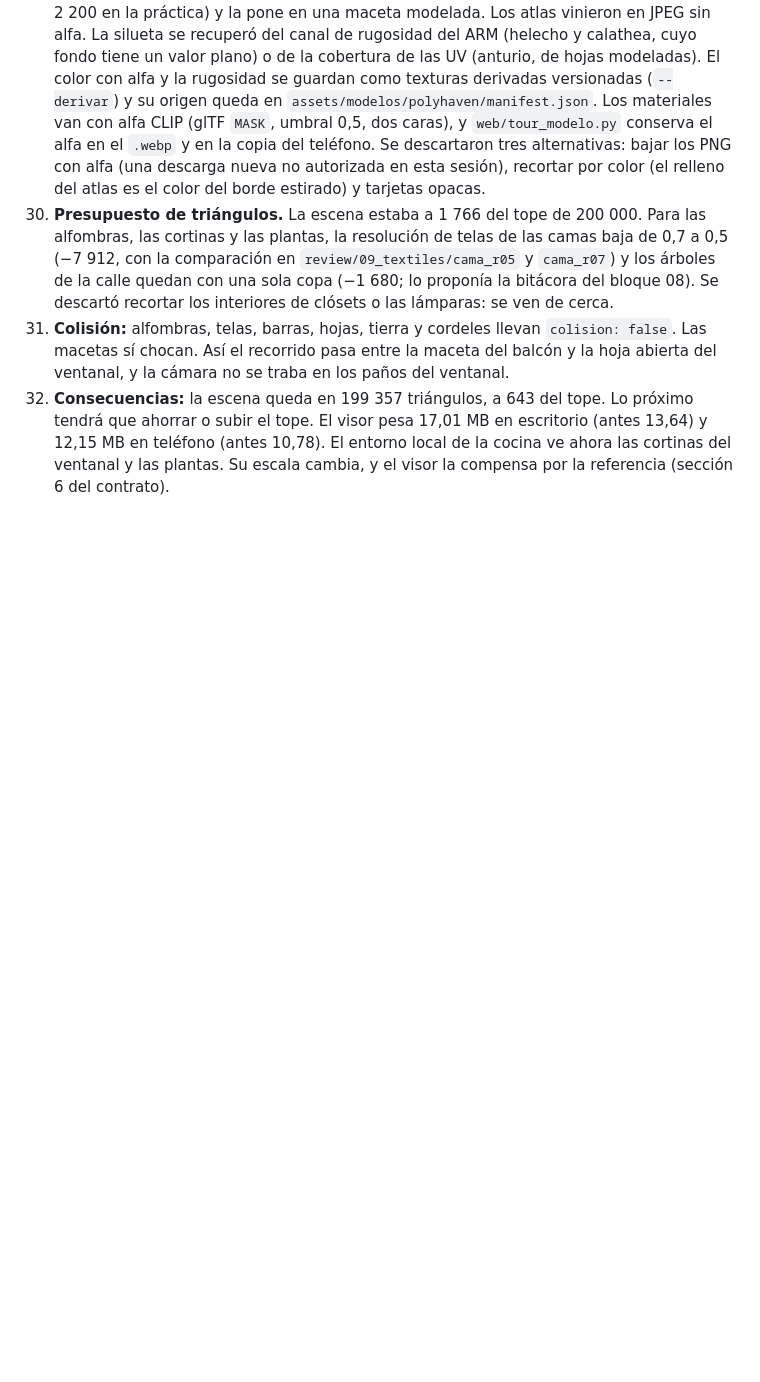
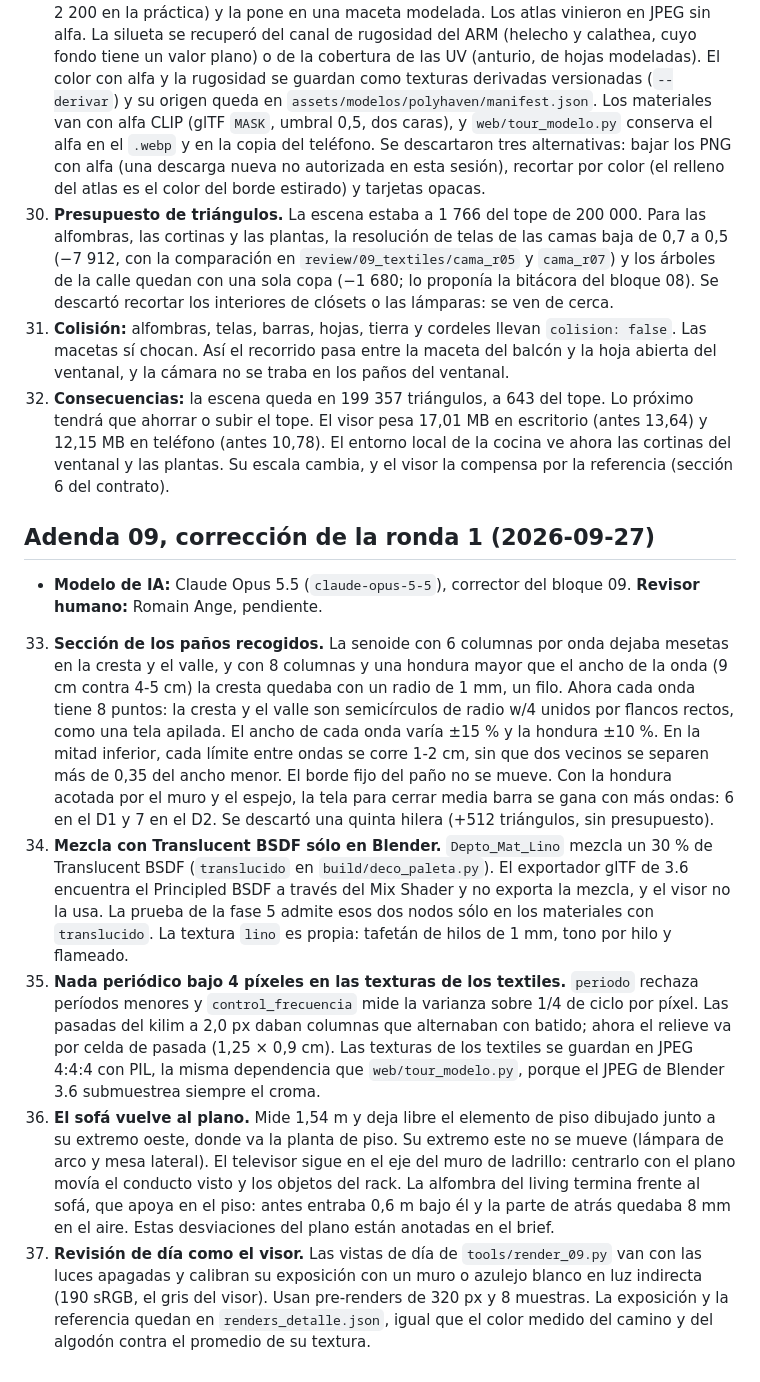
Before and after one commit to romainhr/ProjectBlenderhouse, a Markdown page: docs/adr/0004-detalle-interactivo-y-visor-v3.md, the part around the change. Drawn GitHub-style; blank space fills up the shorter version.

```diff
--- a/docs/adr/0004-detalle-interactivo-y-visor-v3.md
+++ b/docs/adr/0004-detalle-interactivo-y-visor-v3.md
@@ -330,3 +330,34 @@ Decisiones:
     tope. El visor pesa 17,01 MB en escritorio (antes 13,64) y 12,15 MB en teléfono (antes 10,78). El entorno local de
     la cocina ve ahora las cortinas del ventanal y las plantas. Su escala cambia, y el visor la compensa por la
     referencia (sección 6 del contrato).
+
+## Adenda 09, corrección de la ronda 1 (2026-09-27)
+
+- **Modelo de IA:** Claude Opus 5.5 (`claude-opus-5-5`), corrector del bloque 09. **Revisor humano:** Romain Ange,
+  pendiente.
+
+33. **Sección de los paños recogidos.** La senoide con 6 columnas por onda dejaba mesetas en la cresta y el valle, y
+    con 8 columnas y una hondura mayor que el ancho de la onda (9 cm contra 4-5 cm) la cresta quedaba con un radio de
+    1 mm, un filo. Ahora cada onda tiene 8 puntos: la cresta y el valle son semicírculos de radio w/4 unidos por
+    flancos rectos, como una tela apilada. El ancho de cada onda varía ±15 % y la hondura ±10 %. En la mitad inferior,
+    cada límite entre ondas se corre 1-2 cm, sin que dos vecinos se separen más de 0,35 del ancho menor. El borde fijo
+    del paño no se mueve. Con la hondura acotada por el muro y el espejo, la tela para cerrar media barra se gana con
+    más ondas: 6 en el D1 y 7 en el D2. Se descartó una quinta hilera (+512 triángulos, sin presupuesto).
+34. **Mezcla con Translucent BSDF sólo en Blender.** `Depto_Mat_Lino` mezcla un 30 % de Translucent BSDF
+    (`translucido` en `build/deco_paleta.py`). El exportador glTF de 3.6 encuentra el Principled BSDF a través del
+    Mix Shader y no exporta la mezcla, y el visor no la usa. La prueba de la fase 5 admite esos dos nodos sólo en los
+    materiales con `translucido`. La textura `lino` es propia: tafetán de hilos de 1 mm, tono por hilo y flameado.
+35. **Nada periódico bajo 4 píxeles en las texturas de los textiles.** `periodo` rechaza períodos menores y
+    `control_frecuencia` mide la varianza sobre 1/4 de ciclo por píxel. Las pasadas del kilim a 2,0 px daban columnas
+    que alternaban con batido; ahora el relieve va por celda de pasada (1,25 × 0,9 cm). Las texturas de los textiles se
+    guardan en JPEG 4:4:4 con PIL, la misma dependencia que `web/tour_modelo.py`, porque el JPEG de Blender 3.6
+    submuestrea siempre el croma.
+36. **El sofá vuelve al plano.** Mide 1,54 m y deja libre el elemento de piso dibujado junto a su extremo oeste, donde
+    va la planta de piso. Su extremo este no se mueve (lámpara de arco y mesa lateral). El televisor sigue en el eje del
+    muro de ladrillo: centrarlo con el plano movía el conducto visto y los objetos del rack. La alfombra del living
+    termina frente al sofá, que apoya en el piso: antes entraba 0,6 m bajo él y la parte de atrás quedaba 8 mm en el
+    aire. Estas desviaciones del plano están anotadas en el brief.
+37. **Revisión de día como el visor.** Las vistas de día de `tools/render_09.py` van con las luces apagadas y calibran
+    su exposición con un muro o azulejo blanco en luz indirecta (190 sRGB, el gris del visor). Usan pre-renders de
+    320 px y 8 muestras. La exposición y la referencia quedan en `renders_detalle.json`, igual que el color medido del
+    camino y del algodón contra el promedio de su textura.
```
Also changed, not shown: asset-brief-depto.md (+20 -8 lines), docs/contrato-interaccion.md (+1 -1 lines).
